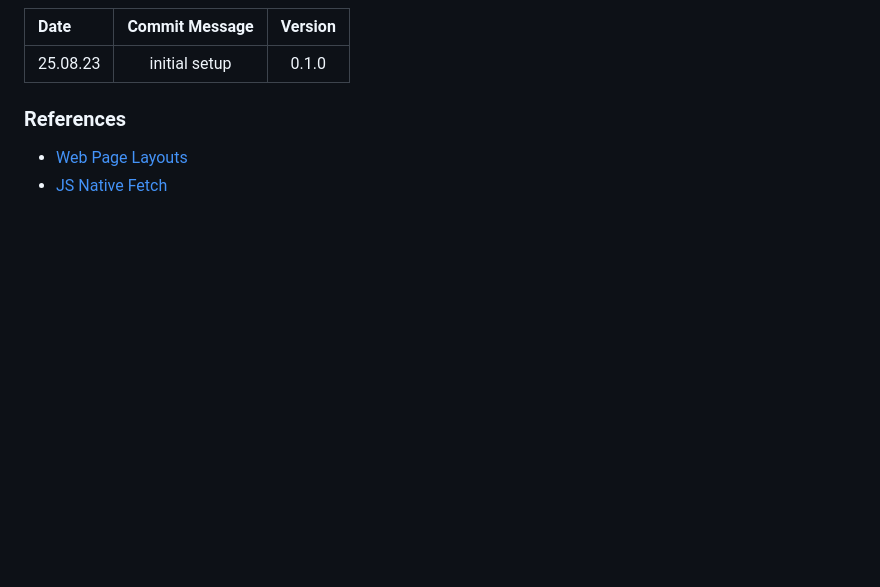
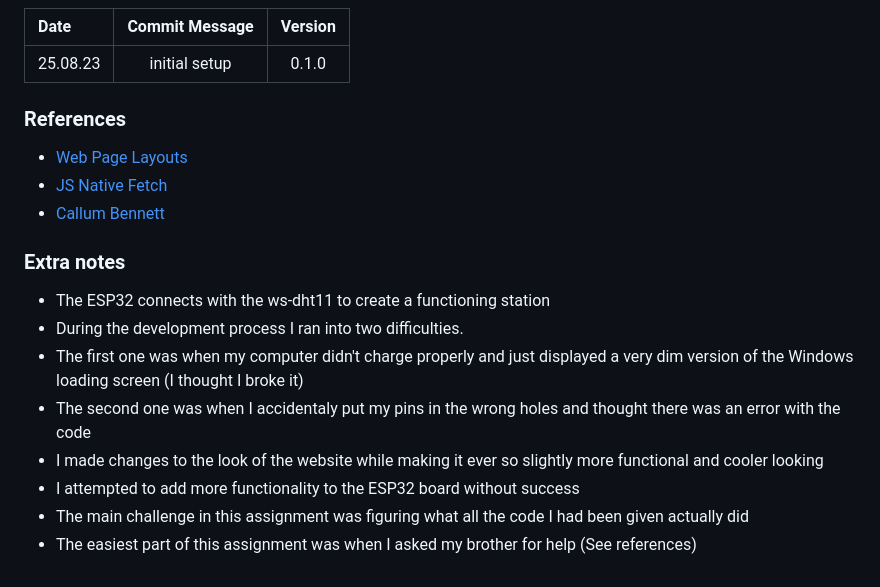
Before and after one commit to metropolitanTropicalBird/IoT-Weather-AB, a Markdown page: README.md, the part around the change. Drawn GitHub-style; blank space fills up the shorter version.

```diff
--- a/README.md
+++ b/README.md
@@ -62,3 +62,15 @@ Date | Commit Message | Version
 
 - [Web Page Layouts](https://www.youtube.com/watch?v=3C_22eBWpjg)
 - [JS Native Fetch](https://www.youtube.com/watch?v=MBqS1kYzwTc)
+- [Callum Bennett](https://www.youtube.com/watch?v=dQw4w9WgXcQ)
+
+### Extra notes
+
+- The ESP32 connects with the ws-dht11 to create a functioning station
+- During the development process I ran into two difficulties.
+- The first one was when my computer didn't charge properly and just displayed a very dim version of the Windows loading screen (I thought I broke it)
+- The second one was when I accidentaly put my pins in the wrong holes and thought there was an error with the code
+- I made changes to the look of the website while making it ever so slightly more functional and cooler looking
+- I attempted to add more functionality to the ESP32 board without success
+- The main challenge in this assignment was figuring what all the code I had been given actually did
+- The easiest part of this assignment was when I asked my brother for help (See references)
```
Also changed, not shown: public/assets/umbrella-rabbit.jpg (added), 6 other files.
